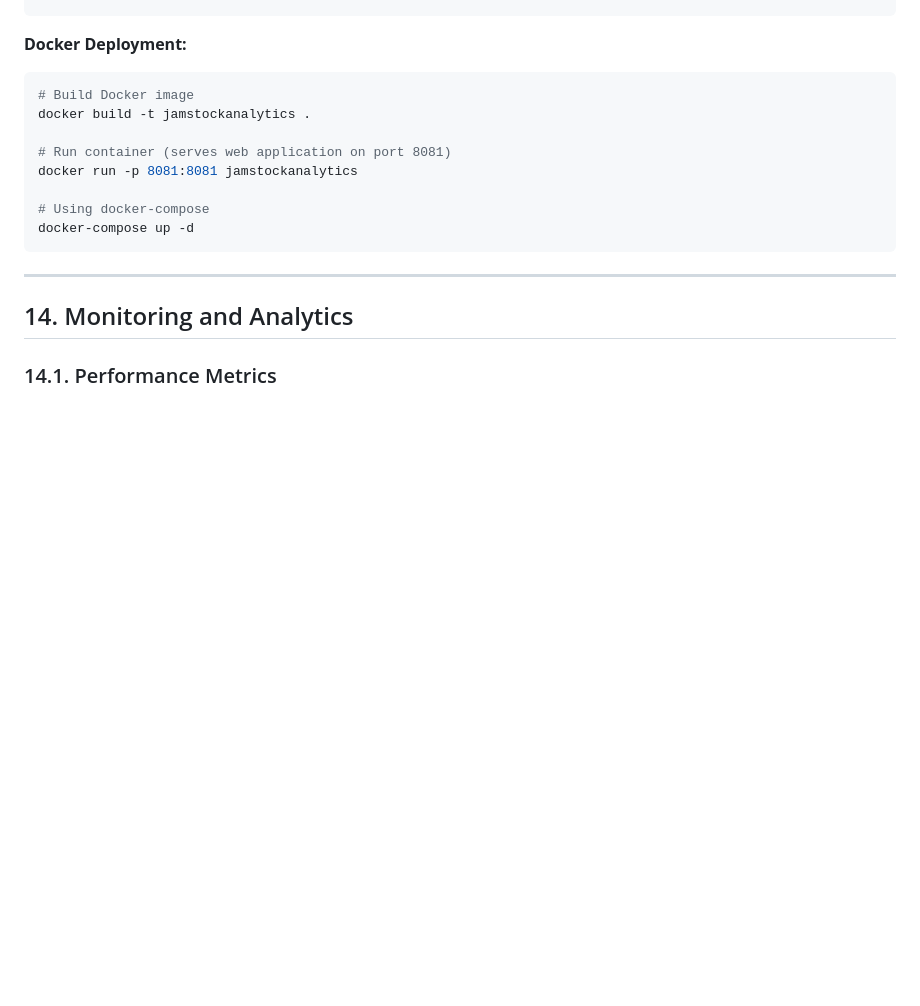
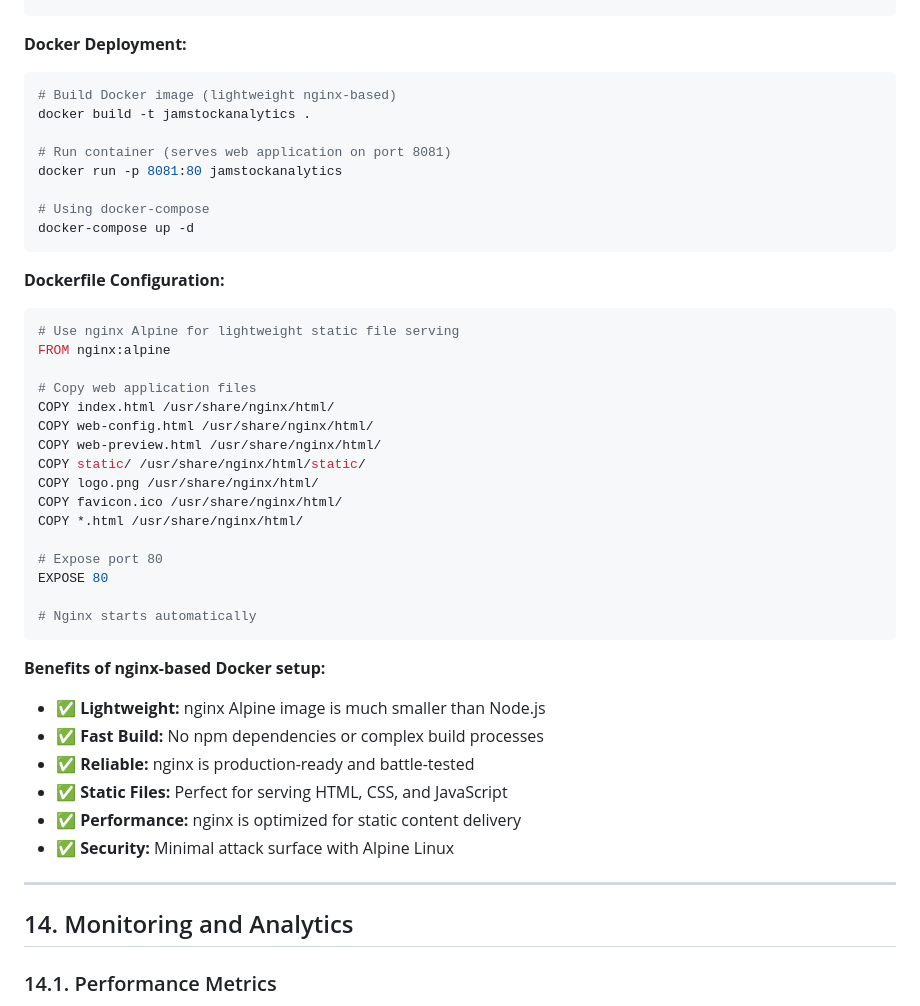
Before and after one commit to jamstockanalytics-oss/JamstockAnalytics, a Markdown page: CONTEXT.md, the part around one of its changes. Drawn GitHub-style; blank space fills up the shorter version.

````diff
--- a/CONTEXT.md
+++ b/CONTEXT.md
@@ -712,15 +712,43 @@ aws s3 sync dist/ s3://your-bucket --delete
 
 **Docker Deployment:**
 ```bash
-# Build Docker image
+# Build Docker image (lightweight nginx-based)
 docker build -t jamstockanalytics .
 
 # Run container (serves web application on port 8081)
-docker run -p 8081:8081 jamstockanalytics
+docker run -p 8081:80 jamstockanalytics
 
 # Using docker-compose
 docker-compose up -d
 ```
+
+**Dockerfile Configuration:**
+```dockerfile
+# Use nginx Alpine for lightweight static file serving
+FROM nginx:alpine
+
+# Copy web application files
+COPY index.html /usr/share/nginx/html/
+COPY web-config.html /usr/share/nginx/html/
+COPY web-preview.html /usr/share/nginx/html/
+COPY static/ /usr/share/nginx/html/static/
+COPY logo.png /usr/share/nginx/html/
+COPY favicon.ico /usr/share/nginx/html/
+COPY *.html /usr/share/nginx/html/
+
+# Expose port 80
+EXPOSE 80
+
+# Nginx starts automatically
+```
+
+**Benefits of nginx-based Docker setup:**
+- ✅ **Lightweight:** nginx Alpine image is much smaller than Node.js
+- ✅ **Fast Build:** No npm dependencies or complex build processes
+- ✅ **Reliable:** nginx is production-ready and battle-tested
+- ✅ **Static Files:** Perfect for serving HTML, CSS, and JavaScript
+- ✅ **Performance:** nginx is optimized for static content delivery
+- ✅ **Security:** Minimal attack surface with Alpine Linux
 
 ---
 
````
Also changed, not shown: other parts of CONTEXT.md (+47 -27 lines).
